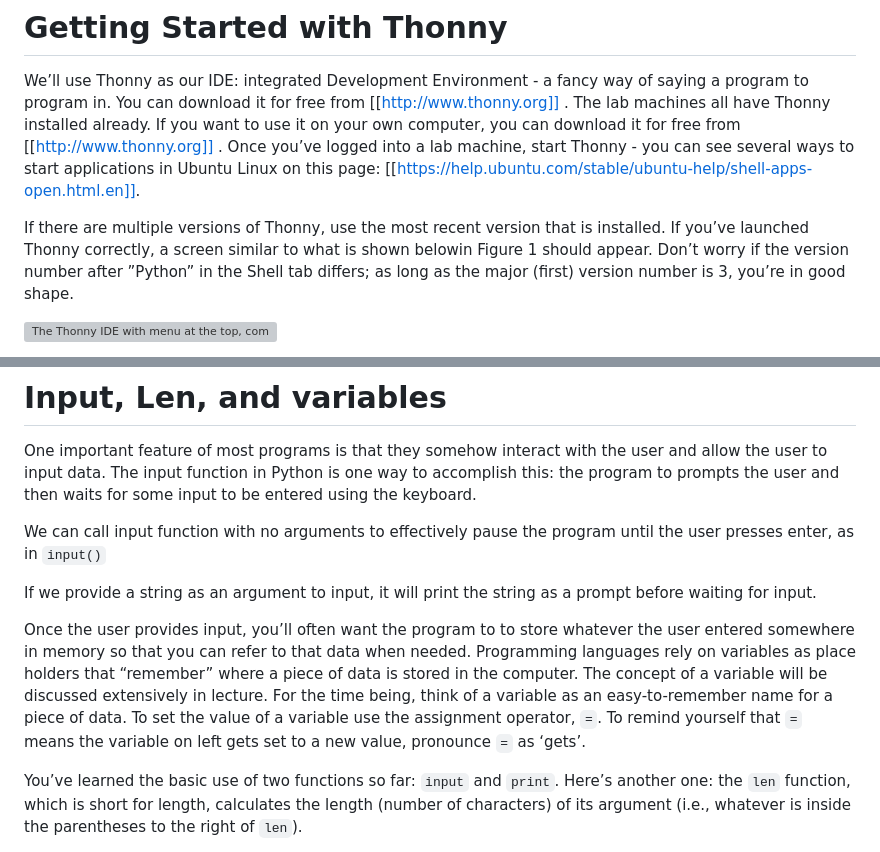
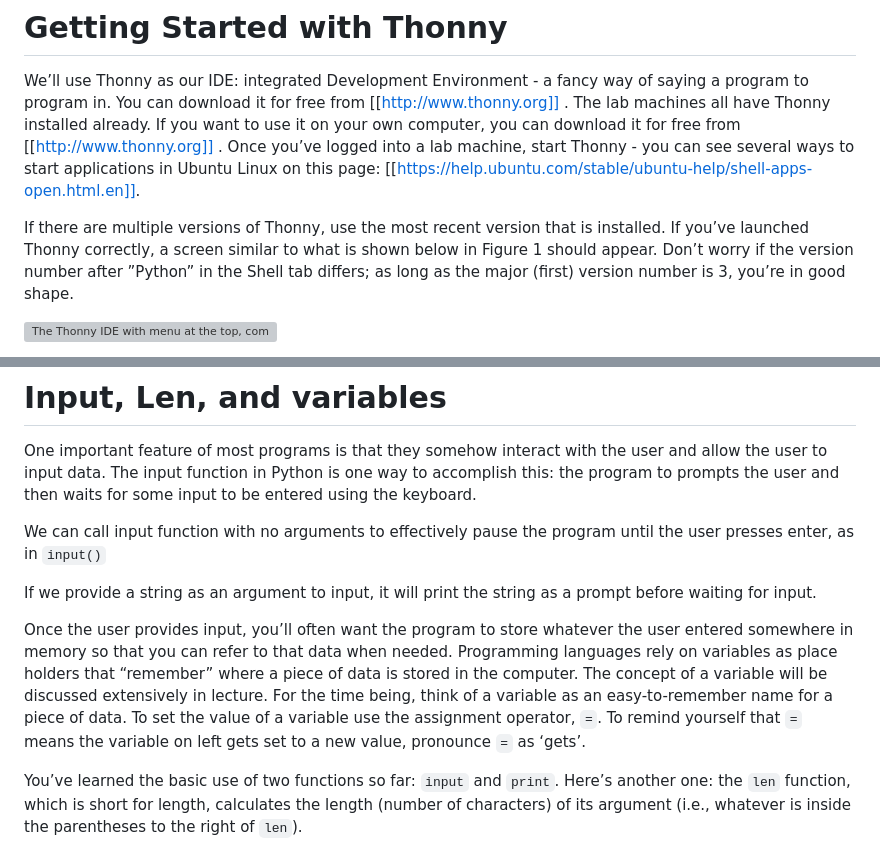
Before and after one commit to csci141/Labs, a Markdown page: 202440/Lab1/Lab1.md, 2 parts joined by grey strips. GitHub-like rendering; grey boxes are pictures that could not be loaded.

Commit message:
typo fixes

```diff
--- a/202440/Lab1/Lab1.md
+++ b/202440/Lab1/Lab1.md
@@ -24,7 +24,7 @@ In addition to having office365, every student in a CS class gets account storag
 
 We’ll use Thonny as our IDE: integrated Development Environment - a fancy way of saying a program to program in. You can download it for free from [[http://www.thonny.org]] . The lab machines all have Thonny installed already. If you want to use it on your own computer, you can download it for free from [[http://www.thonny.org]] . Once you’ve logged into a lab machine, start Thonny - you can see several ways to start applications in Ubuntu Linux on this page: [[https://help.ubuntu.com/stable/ubuntu-help/shell-apps-open.html.en]].
 
-If there are multiple versions of Thonny, use the most recent version that is installed. If you’ve launched Thonny correctly, a screen similar to what is shown belowin Figure 1 should appear. Don’t worry if the version number after ”Python” in the Shell tab differs; as long as the major (first) version number is 3, you’re in good shape.
+If there are multiple versions of Thonny, use the most recent version that is installed. If you’ve launched Thonny correctly, a screen similar to what is shown below in Figure 1 should appear. Don’t worry if the version number after ”Python” in the Shell tab differs; as long as the major (first) version number is 3, you’re in good shape.
 
 ![The Thonny IDE with menu at the top, commonly used icons beneath it, space to type your code, and at the bottom a Shell to show the result of running your code.](Picture1.png "Figure 1")
 
@@ -60,7 +60,7 @@ We can call input function with no arguments to effectively pause the program un
 
 If we provide a string as an argument to input, it will print the string as a prompt before waiting for input.
 
-Once the user provides input, you’ll often want the program to to store whatever the user entered somewhere in memory so that you can refer to that data when needed. Programming languages rely on variables as place holders that “remember” where a piece of data is stored in the computer. The concept of a variable will be discussed extensively in lecture. For the time being, think of a variable as an easy-to-remember name for a piece of data. To set the value of a variable use the assignment operator, `=`. To remind yourself that `=` means the variable on left gets set to a new value, pronounce `=` as ‘gets’.
+Once the user provides input, you’ll often want the program to store whatever the user entered somewhere in memory so that you can refer to that data when needed. Programming languages rely on variables as place holders that “remember” where a piece of data is stored in the computer. The concept of a variable will be discussed extensively in lecture. For the time being, think of a variable as an easy-to-remember name for a piece of data. To set the value of a variable use the assignment operator, `=`. To remind yourself that `=` means the variable on left gets set to a new value, pronounce `=` as ‘gets’.
 
 You’ve learned the basic use of two functions so far: `input` and `print`. Here’s another one: the `len` function, which is short for length, calculates the length (number of characters) of its argument (i.e., whatever is inside the parentheses to the right of `len`).
 
```
